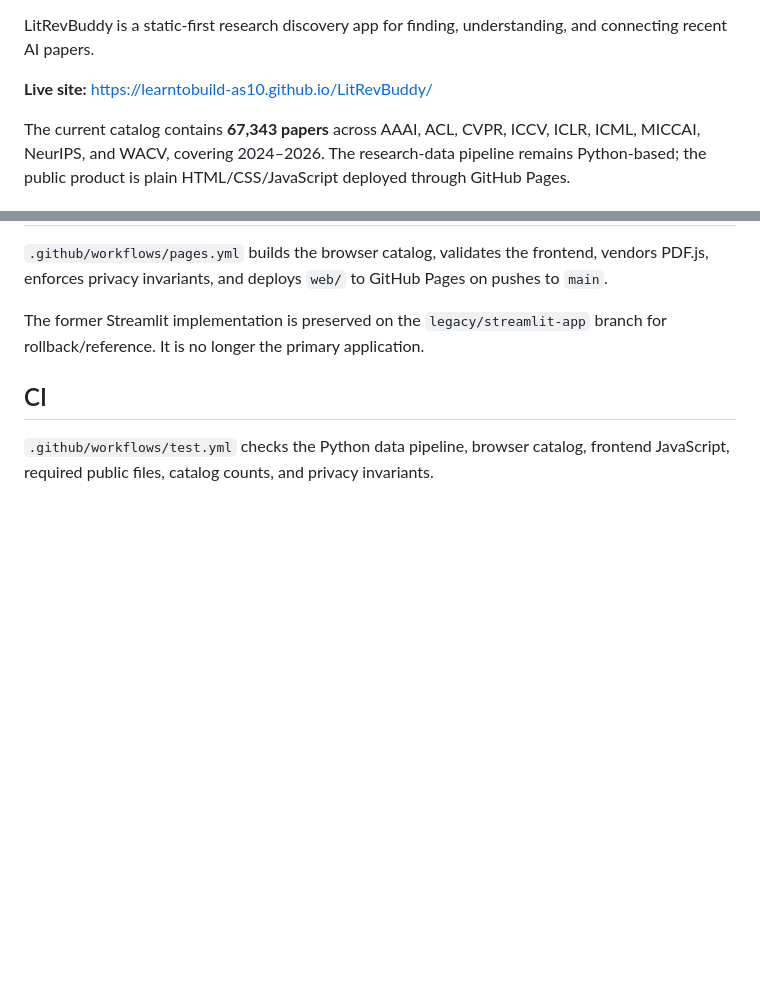
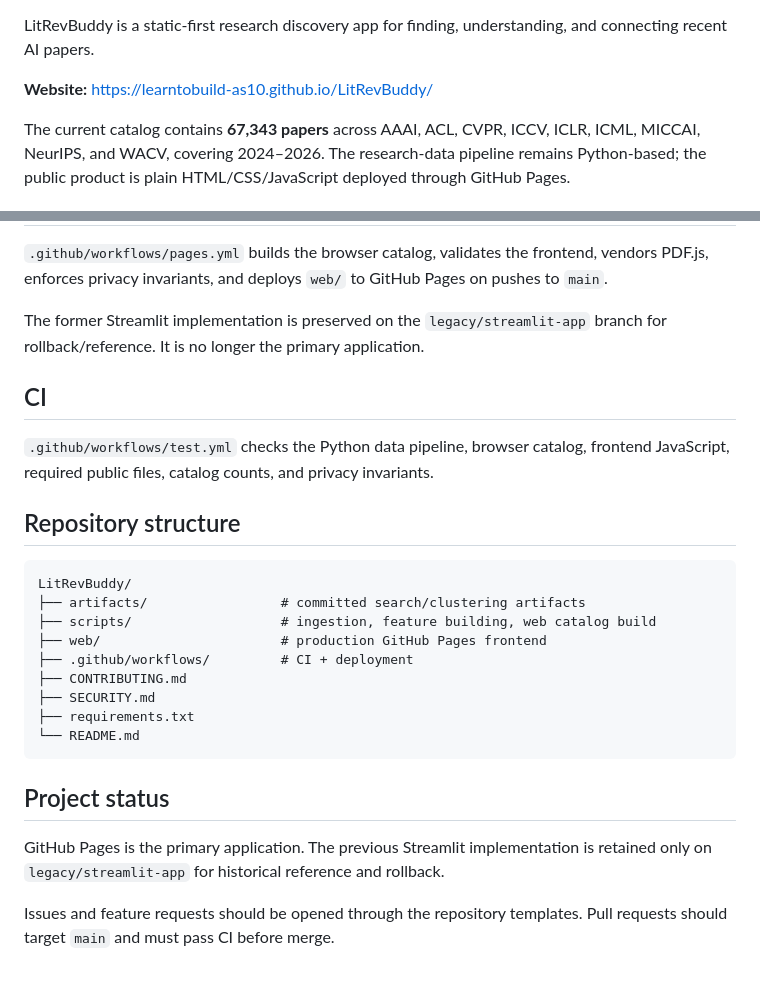
Before and after one commit to learntobuild-AS10/LitRevBuddy, a Markdown page: README.md, 2 parts joined by grey strips. Rendered like a GitHub page; blank space fills up the shorter version.

Commit message:
Polish README and promote live website

````diff
--- a/README.md
+++ b/README.md
@@ -2,7 +6,7 @@
 
 LitRevBuddy is a static-first research discovery app for finding, understanding, and connecting recent AI papers.
 
-**Live site:** https://learntobuild-as10.github.io/LitRevBuddy/
+**Website:** https://learntobuild-as10.github.io/LitRevBuddy/
 
 The current catalog contains **67,343 papers** across AAAI, ACL, CVPR, ICCV, ICLR, ICML, MICCAI, NeurIPS, and WACV, covering 2024–2026. The research-data pipeline remains Python-based; the public product is plain HTML/CSS/JavaScript deployed through GitHub Pages.
 
@@ -123,3 +127,23 @@ The former Streamlit implementation is preserved on the `legacy/streamlit-app` b
 ## CI
 
 `.github/workflows/test.yml` checks the Python data pipeline, browser catalog, frontend JavaScript, required public files, catalog counts, and privacy invariants.
+
+## Repository structure
+
+```text
+LitRevBuddy/
+├── artifacts/                 # committed search/clustering artifacts
+├── scripts/                   # ingestion, feature building, web catalog build
+├── web/                       # production GitHub Pages frontend
+├── .github/workflows/         # CI + deployment
+├── CONTRIBUTING.md
+├── SECURITY.md
+├── requirements.txt
+└── README.md
+```
+
+## Project status
+
+GitHub Pages is the primary application. The previous Streamlit implementation is retained only on `legacy/streamlit-app` for historical reference and rollback.
+
+Issues and feature requests should be opened through the repository templates. Pull requests should target `main` and must pass CI before merge.
````
Also changed, not shown: other parts of README.md (+4 -0 lines).
